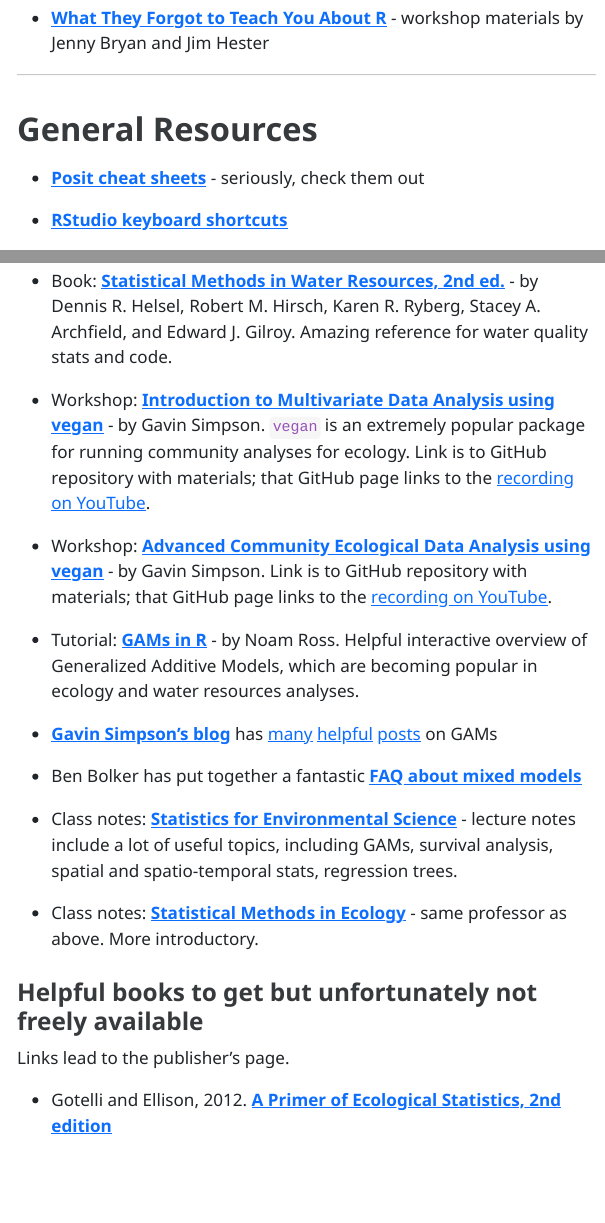
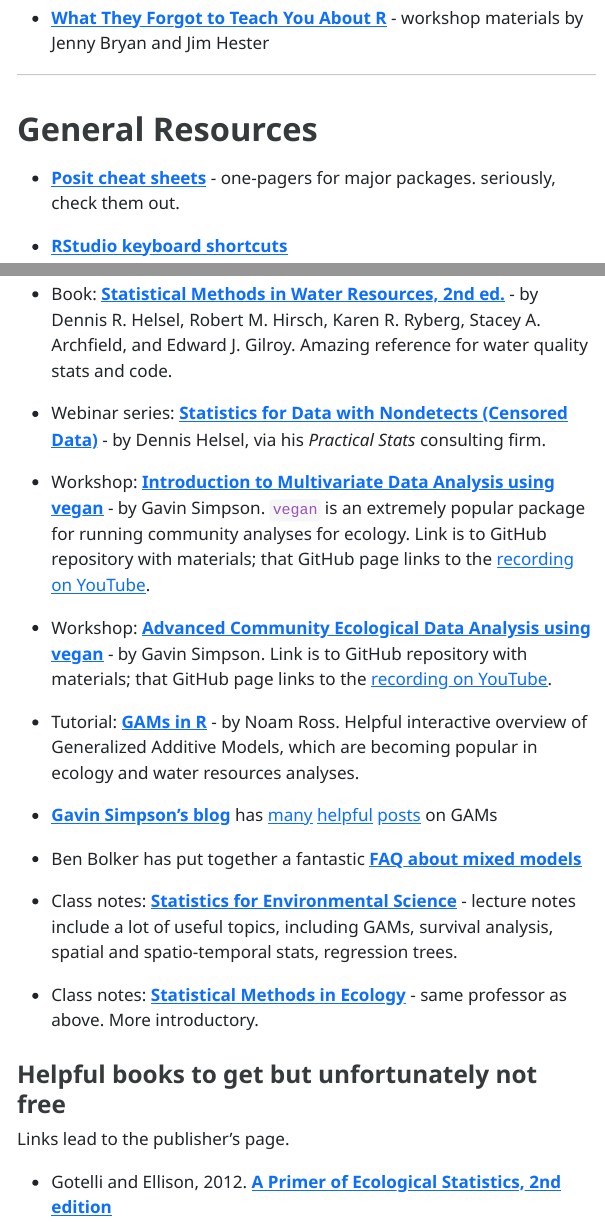
Before and after one commit to swmpkim/2024_TTW, a Quarto document (Resources_and_links.qmd): the page in a window 1100 px wide, from 540 px down, and a second part further down, joined at a grey line. The pictures show the output file Resources_and_links.html that the author committed with the source, opened offline; menus at the side of the page are left out.

Commit message:
updated resources and links file

```diff
--- a/Resources_and_links.qmd
+++ b/Resources_and_links.qmd
@@ -32,7 +32,7 @@
 
 # General Resources
 
--   [**Posit cheat sheets**](https://posit.co/resources/cheatsheets/) - seriously, check them out
+-   [**Posit cheat sheets**](https://rstudio.github.io/cheatsheets/) - one-pagers for major packages. seriously, check them out.
 
 -   [**RStudio keyboard shortcuts**](https://support.posit.co/hc/en-us/articles/200711853-Keyboard-Shortcuts)
 
@@ -136,6 +136,8 @@
 
 -   Book: [**Statistical Methods in Water Resources, 2nd ed.**](https://pubs.er.usgs.gov/publication/tm4A3) - by Dennis R. Helsel, Robert M. Hirsch, Karen R. Ryberg, Stacey A. Archfield, and Edward J. Gilroy. Amazing reference for water quality stats and code.
 
+-   Webinar series: [**Statistics for Data with Nondetects (Censored Data)**](https://practicalstats.com/videos/nadavids.html) - by Dennis Helsel, via his *Practical Stats* consulting firm.
+
 -   Workshop: [**Introduction to Multivariate Data Analysis using vegan**](https://github.com/gavinsimpson/intro-vegan-webinar-july-2020) - by Gavin Simpson. `vegan` is an extremely popular package for running community analyses for ecology. Link is to GitHub repository with materials; that GitHub page links to the [recording on YouTube](youtu.be/tVnnG7mFeqA).
 
 -   Workshop: [**Advanced Community Ecological Data Analysis using vegan**](https://github.com/gavinsimpson/advanced-vegan-webinar-july-2020) - by Gavin Simpson. Link is to GitHub repository with materials; that GitHub page links to the [recording on YouTube](youtu.be/PR1B_JkO49s).
@@ -150,7 +152,7 @@
 
 -   Class notes: [**Statistical Methods in Ecology**](https://sakai.unc.edu/access/content/group/3d1eb92e-7848-4f55-90c3-7c72a54e7e43/public/index.html) - same professor as above. More introductory.
 
-### Helpful books to get but unfortunately not freely available
+### Helpful books to get but unfortunately not free
 
 Links lead to the publisher's page.
 
```
Also changed, not shown: Resources_and_links.html.
